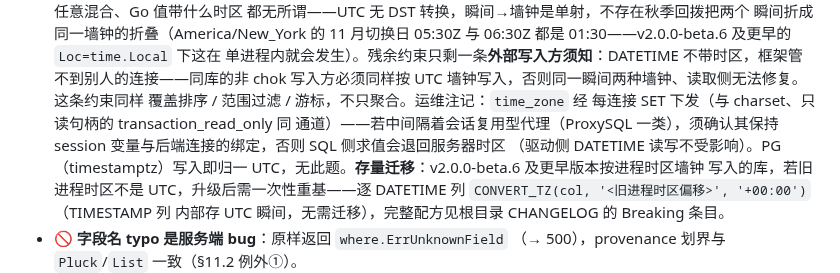
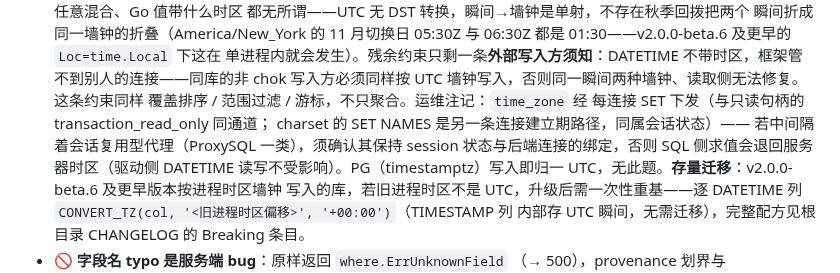
Before and after one commit to zynthara/chok, a Markdown page: docs/db.md, the part around the change. Drawn GitHub-style.

Commit message:
fix: mysql-utc review round-2 — two Low wording fixes, no C/H/M
Adversarial pass over the round-1 fixes themselves plus remaining
blind spots (examples, cmd/chok init template, CI workflow MySQL
service). No correctness findings; the round-1 hardening's mechanical
claims (Location identity through driver+gorm scan, SYSTEM literal,
Params round-trip) all verified against source.

#1 (Low) docs/changelog.md #7 entry asserted "chok 固定 Loc=time.Local"
   in the present tense inside the same unreleased design log that
   retires it — added a forward pointer to the #17 entry instead of
   rewriting the historical round record.
#2 (Low) docs/db.md proxy note bundled charset into the handleParams
   channel; charset actually rides SET NAMES — reworded, conclusion
   (session state must stay bound through multiplexing proxies)
   unchanged.

Verified clean in the same pass: CI mysql:8.4 service sets no
default_time_zone (the documented @@session blind spot does not bite
the lane); no timezone references in examples/ or init templates.

```diff
--- a/docs/db.md
+++ b/docs/db.md
@@ -693,10 +693,11 @@ search_path 仅事务内 `SET LOCAL` 形态连贯）。属主/自定义 scope
   不带时区，框架管不到别人的连接——同库的非 chok 写入方必须同样按
   UTC 墙钟写入，否则同一瞬间两种墙钟、读取侧无法修复。这条约束同样
   覆盖排序 / 范围过滤 / 游标，不只聚合。运维注记：`time_zone` 经
-  每连接 SET 下发（与 charset、只读句柄的 transaction_read_only 同
-  通道）——若中间隔着会话复用型代理（ProxySQL 一类），须确认其保持
-  session 变量与后端连接的绑定，否则 SQL 侧求值会退回服务器时区
-  （驱动侧 DATETIME 读写不受影响）。PG（timestamptz）写入即归一
+  每连接 SET 下发（与只读句柄的 transaction_read_only 同通道；
+  charset 的 SET NAMES 是另一条连接建立期路径，同属会话状态）——
+  若中间隔着会话复用型代理（ProxySQL 一类），须确认其保持 session
+  状态与后端连接的绑定，否则 SQL 侧求值会退回服务器时区（驱动侧
+  DATETIME 读写不受影响）。PG（timestamptz）写入即归一
   UTC，无此题。**存量迁移**：v2.0.0-beta.6 及更早版本按进程时区墙钟
   写入的库，若旧进程时区不是 UTC，升级后需一次性重基——逐 DATETIME
   列 `CONVERT_TZ(col, '<旧进程时区偏移>', '+00:00')`（TIMESTAMP 列
```
Also changed, not shown: docs/changelog.md (+2 -1 lines).
